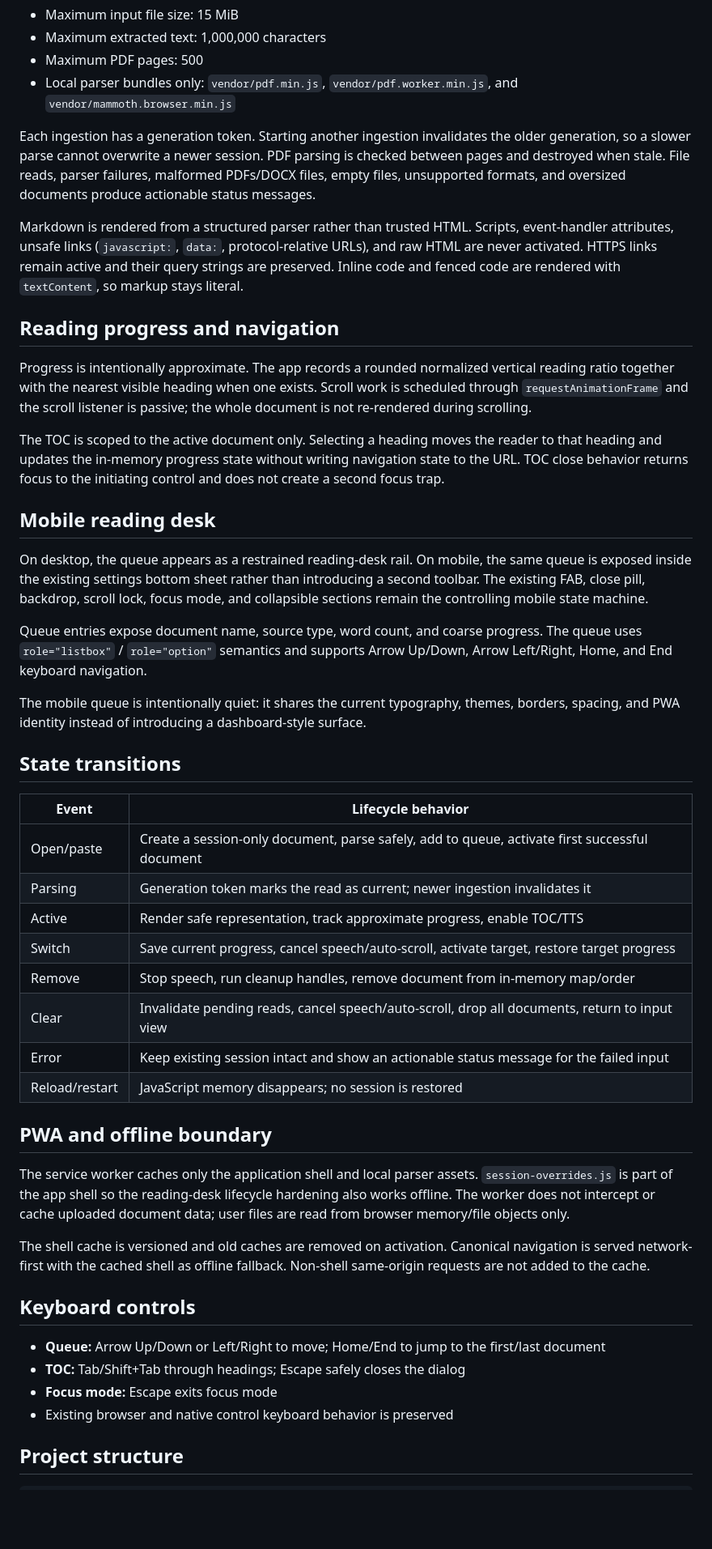
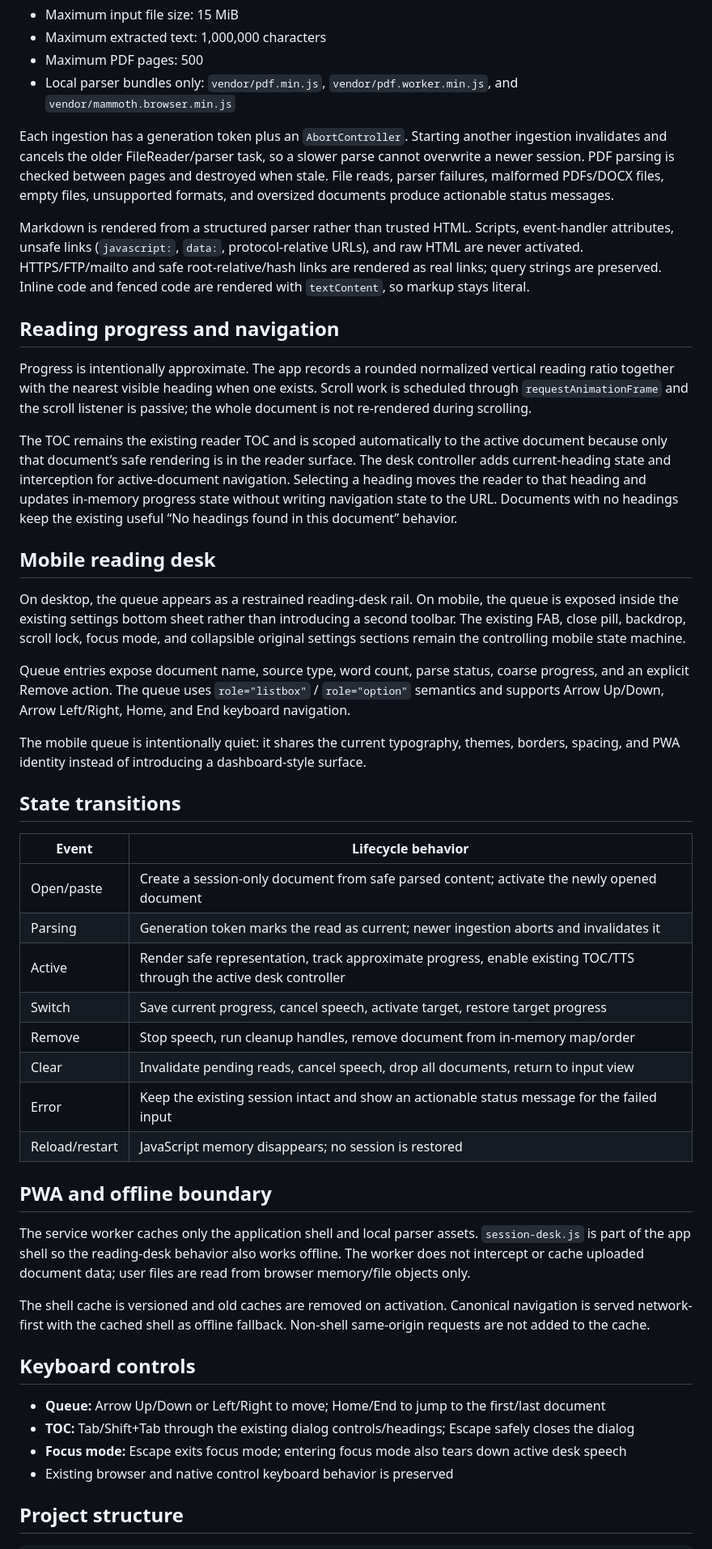
Before and after one commit to patelakash007/reader-webapp, a Markdown page: README.md, the part around one of its changes. Shown at 81% size. Rendered like a GitHub page; blank space fills up the shorter version.

Commit message:
docs: describe temporary multi-document reading desk

```diff
--- a/README.md
+++ b/README.md
@@ -53,21 +52,21 @@ The existing safety limits remain:
 - Maximum PDF pages: 500
 - Local parser bundles only: `vendor/pdf.min.js`, `vendor/pdf.worker.min.js`, and `vendor/mammoth.browser.min.js`
 
-Each ingestion has a generation token. Starting another ingestion invalidates the older generation, so a slower parse cannot overwrite a newer session. PDF parsing is checked between pages and destroyed when stale. File reads, parser failures, malformed PDFs/DOCX files, empty files, unsupported formats, and oversized documents produce actionable status messages.
+Each ingestion has a generation token plus an `AbortController`. Starting another ingestion invalidates and cancels the older FileReader/parser task, so a slower parse cannot overwrite a newer session. PDF parsing is checked between pages and destroyed when stale. File reads, parser failures, malformed PDFs/DOCX files, empty files, unsupported formats, and oversized documents produce actionable status messages.
 
-Markdown is rendered from a structured parser rather than trusted HTML. Scripts, event-handler attributes, unsafe links (`javascript:`, `data:`, protocol-relative URLs), and raw HTML are never activated. HTTPS links remain active and their query strings are preserved. Inline code and fenced code are rendered with `textContent`, so markup stays literal.
+Markdown is rendered from a structured parser rather than trusted HTML. Scripts, event-handler attributes, unsafe links (`javascript:`, `data:`, protocol-relative URLs), and raw HTML are never activated. HTTPS/FTP/mailto and safe root-relative/hash links are rendered as real links; query strings are preserved. Inline code and fenced code are rendered with `textContent`, so markup stays literal.
 
 ## Reading progress and navigation
 
 Progress is intentionally approximate. The app records a rounded normalized vertical reading ratio together with the nearest visible heading when one exists. Scroll work is scheduled through `requestAnimationFrame` and the scroll listener is passive; the whole document is not re-rendered during scrolling.
 
-The TOC is scoped to the active document only. Selecting a heading moves the reader to that heading and updates the in-memory progress state without writing navigation state to the URL. TOC close behavior returns focus to the initiating control and does not create a second focus trap.
+The TOC remains the existing reader TOC and is scoped automatically to the active document because only that document’s safe rendering is in the reader surface. The desk controller adds current-heading state and interception for active-document navigation. Selecting a heading moves the reader to that heading and updates in-memory progress state without writing navigation state to the URL. Documents with no headings keep the existing useful “No headings found in this document” behavior.
 
 ## Mobile reading desk
 
-On desktop, the queue appears as a restrained reading-desk rail. On mobile, the same queue is exposed inside the existing settings bottom sheet rather than introducing a second toolbar. The existing FAB, close pill, backdrop, scroll lock, focus mode, and collapsible sections remain the controlling mobile state machine.
+On desktop, the queue appears as a restrained reading-desk rail. On mobile, the queue is exposed inside the existing settings bottom sheet rather than introducing a second toolbar. The existing FAB, close pill, backdrop, scroll lock, focus mode, and collapsible original settings sections remain the controlling mobile state machine.
 
-Queue entries expose document name, source type, word count, and coarse progress. The queue uses `role="listbox"` / `role="option"` semantics and supports Arrow Up/Down, Arrow Left/Right, Home, and End keyboard navigation.
+Queue entries expose document name, source type, word count, parse status, coarse progress, and an explicit Remove action. The queue uses `role="listbox"` / `role="option"` semantics and supports Arrow Up/Down, Arrow Left/Right, Home, and End keyboard navigation.
 
 The mobile queue is intentionally quiet: it shares the current typography, themes, borders, spacing, and PWA identity instead of introducing a dashboard-style surface.
 
@@ -75,26 +74,26 @@ The mobile queue is intentionally quiet: it shares the current typography, theme
 
 | Event | Lifecycle behavior |
 |---|---|
-| Open/paste | Create a session-only document, parse safely, add to queue, activate first successful document |
-| Parsing | Generation token marks the read as current; newer ingestion invalidates it |
-| Active | Render safe representation, track approximate progress, enable TOC/TTS |
-| Switch | Save current progress, cancel speech/auto-scroll, activate target, restore target progress |
+| Open/paste | Create a session-only document from safe parsed content; activate the newly opened document |
+| Parsing | Generation token marks the read as current; newer ingestion aborts and invalidates it |
+| Active | Render safe representation, track approximate progress, enable existing TOC/TTS through the active desk controller |
+| Switch | Save current progress, cancel speech, activate target, restore target progress |
 | Remove | Stop speech, run cleanup handles, remove document from in-memory map/order |
-| Clear | Invalidate pending reads, cancel speech/auto-scroll, drop all documents, return to input view |
-| Error | Keep existing session intact and show an actionable status message for the failed input |
+| Clear | Invalidate pending reads, cancel speech, drop all documents, return to input view |
+| Error | Keep the existing session intact and show an actionable status message for the failed input |
 | Reload/restart | JavaScript memory disappears; no session is restored |
 
 ## PWA and offline boundary
 
-The service worker caches only the application shell and local parser assets. `session-overrides.js` is part of the app shell so the reading-desk lifecycle hardening also works offline. The worker does not intercept or cache uploaded document data; user files are read from browser memory/file objects only.
+The service worker caches only the application shell and local parser assets. `session-desk.js` is part of the app shell so the reading-desk behavior also works offline. The worker does not intercept or cache uploaded document data; user files are read from browser memory/file objects only.
 
 The shell cache is versioned and old caches are removed on activation. Canonical navigation is served network-first with the cached shell as offline fallback. Non-shell same-origin requests are not added to the cache.
 
 ## Keyboard controls
 
 - **Queue:** Arrow Up/Down or Left/Right to move; Home/End to jump to the first/last document
-- **TOC:** Tab/Shift+Tab through headings; Escape safely closes the dialog
-- **Focus mode:** Escape exits focus mode
+- **TOC:** Tab/Shift+Tab through the existing dialog controls/headings; Escape safely closes the dialog
+- **Focus mode:** Escape exits focus mode; entering focus mode also tears down active desk speech
 - Existing browser and native control keyboard behavior is preserved
 
 ## Project structure
```
Also changed, not shown: other parts of README.md (+11 -11 lines).
